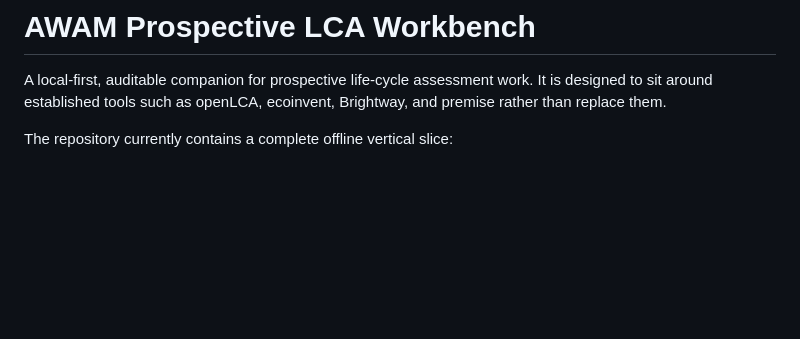
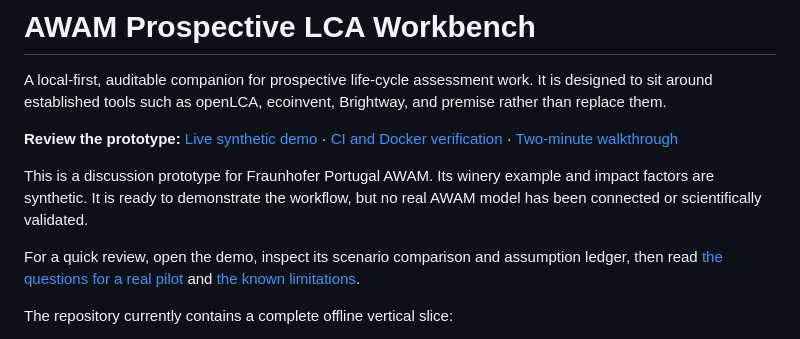
Before and after one commit to Hostilian/prospective-lca, a Markdown page: README.md, the part around the change. Drawn GitHub-style; blank space fills up the shorter version.

Commit message:
Link live demo and clarify prototype scope

```diff
--- a/README.md
+++ b/README.md
@@ -1,6 +1,12 @@
 # AWAM Prospective LCA Workbench
 
 A local-first, auditable companion for prospective life-cycle assessment work. It is designed to sit around established tools such as openLCA, ecoinvent, Brightway, and premise rather than replace them.
+
+**Review the prototype:** [Live synthetic demo](https://hostilian.github.io/prospective-lca/) · [CI and Docker verification](https://github.com/Hostilian/prospective-lca/actions/workflows/ci.yml) · [Two-minute walkthrough](docs/demo_script.md)
+
+This is a discussion prototype for Fraunhofer Portugal AWAM. Its winery example and impact factors are synthetic. It is ready to demonstrate the workflow, but no real AWAM model has been connected or scientifically validated.
+
+For a quick review, open the demo, inspect its scenario comparison and assumption ledger, then read [the questions for a real pilot](docs/mara_requirements_questions.md) and [the known limitations](KNOWN_LIMITATIONS.md).
 
 The repository currently contains a complete offline vertical slice:
 
```
